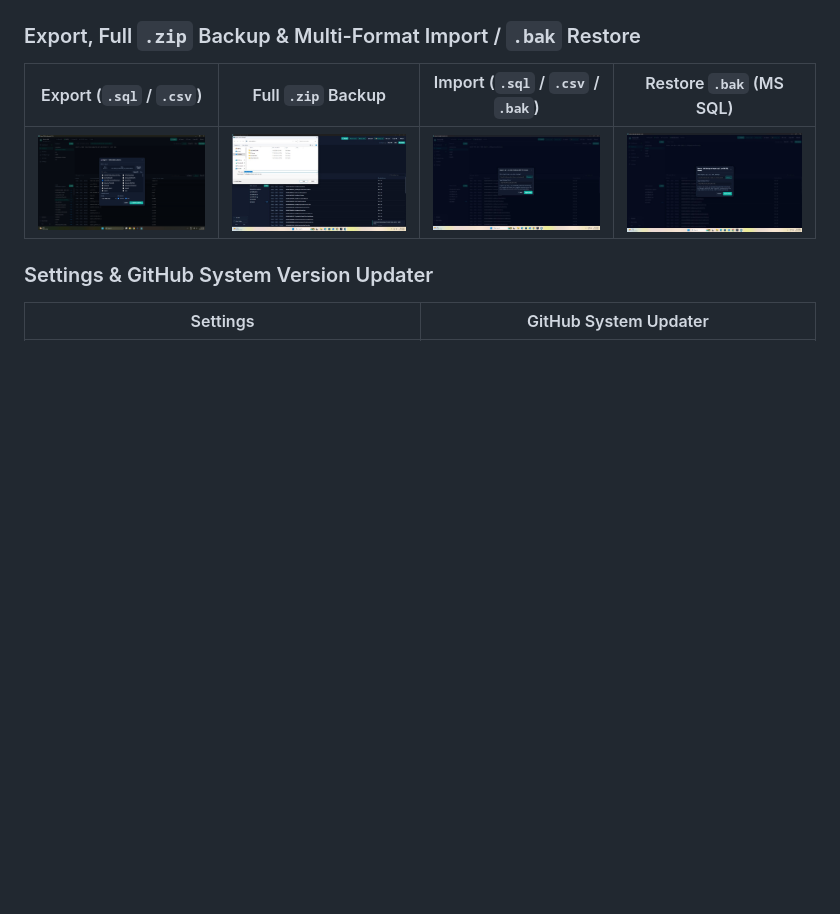
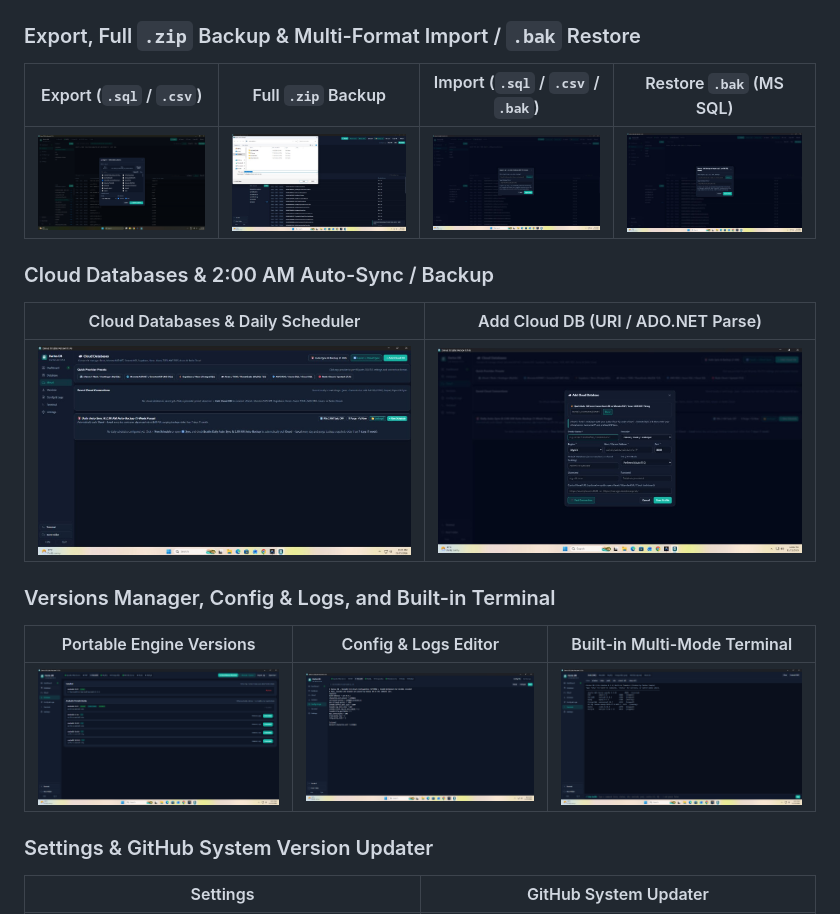
Before and after one commit to dcquijano/Darius-DB-Lite-Version, a Markdown page: README.md, the part around the change. Drawn GitHub-style; pictures changed too: example/cloud-add-database.jpg (added), example/cloud-databases.jpg (added), example/config-logs.png (added); blank space fills up the shorter version.

Commit message:
Add Cloud, Versions, Config/Logs, and Terminal screenshots to example/

```diff
--- a/README.md
+++ b/README.md
@@ -27,6 +27,16 @@ Manage **Apache Web Server**, **MariaDB**, **MySQL**, **PostgreSQL**, **MS SQL S
 | Export (`.sql` / `.csv`) | Full `.zip` Backup | Import (`.sql` / `.csv` / `.bak`) | Restore `.bak` (MS SQL) |
 |---|---|---|---|
 | ![Export Database](example/database-export.png) | ![Backup ZIP](example/database-backup-zip.jpg) | ![Import Database](example/database-import.jpg) | ![Restore .bak](example/database-restore-bak.jpg) |
+
+### Cloud Databases & 2:00 AM Auto-Sync / Backup
+| Cloud Databases & Daily Scheduler | Add Cloud DB (URI / ADO.NET Parse) |
+|---|---|
+| ![Cloud Databases](example/cloud-databases.jpg) | ![Add Cloud Database](example/cloud-add-database.jpg) |
+
+### Versions Manager, Config & Logs, and Built-in Terminal
+| Portable Engine Versions | Config & Logs Editor | Built-in Multi-Mode Terminal |
+|---|---|---|
+| ![Versions Manager](example/versions-manager.png) | ![Config and Logs](example/config-logs.png) | ![Built-in Terminal](example/terminal.png) |
 
 ### Settings & GitHub System Version Updater
 | Settings | GitHub System Updater |
```
Also changed, not shown: example/README.md (+27 -2 lines).
